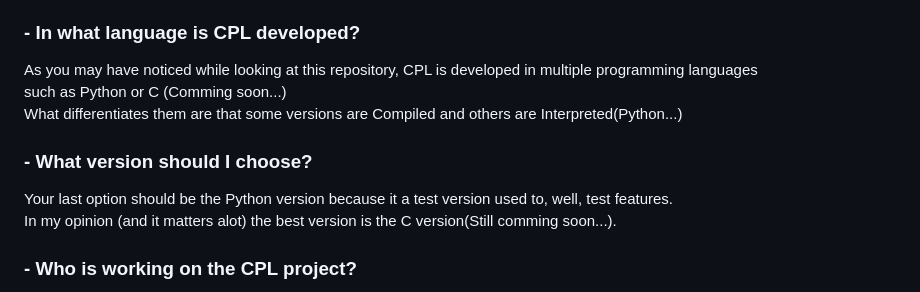
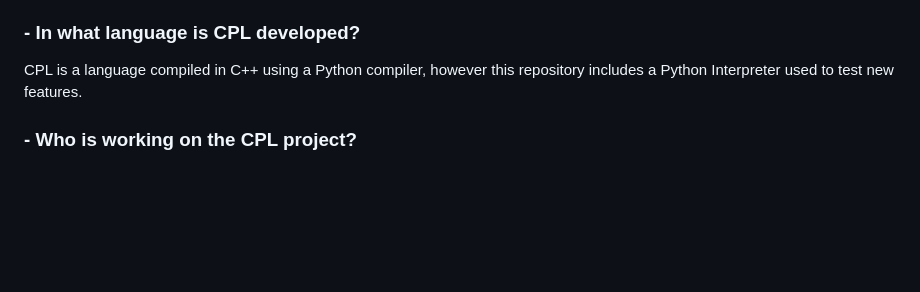
Before and after one commit to Bugxit/Customizable-Compiled-PL, a Markdown page: README.md, the part around the change. Rendered like a GitHub page; blank space fills up the shorter version.

```diff
--- a/README.md
+++ b/README.md
@@ -39,13 +39,7 @@ write  ->  dontwrite
   <br>In case you want to learn more about doing this : please follow [this link](#use-intern-features-of-cpl)
 
 ### - In what language is CPL developed?
-  As you may have noticed while looking at this repository, CPL is developed in multiple programming languages
-  <br>such as Python or C (Comming soon...)
-  <br>What differentiates them are that some versions are Compiled and others are Interpreted(Python...)
-
-### - What version should I choose?
-  Your last option should be the Python version because it a test version used to, well, test features.
-  <br>In my opinion (and it matters alot) the best version is the C version(Still comming soon...).
+  CPL is a language compiled in C++ using a Python compiler, however this repository includes a Python Interpreter used to test new features.
 
 ### - Who is working on the CPL project?
   Sadly, I (aka Bugxit) am working alone on the CPL project, which explains the lack of updates and new features.
```
